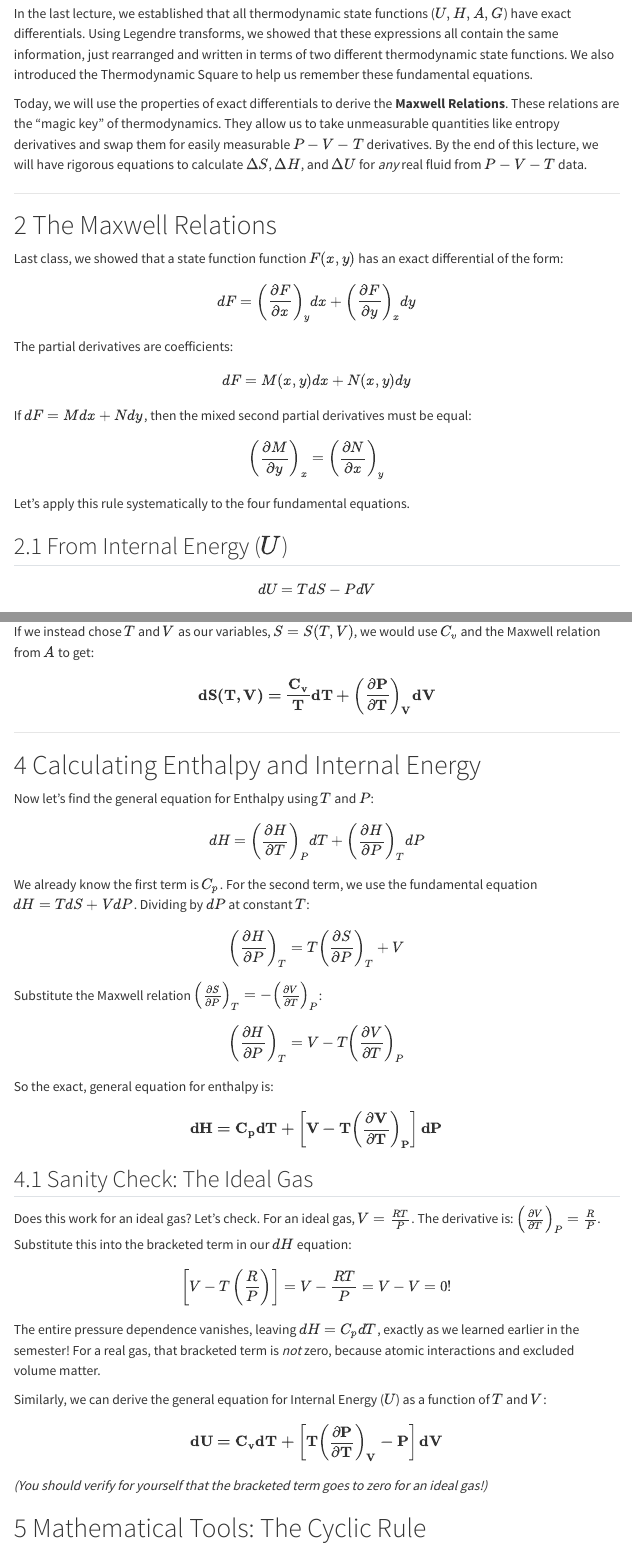
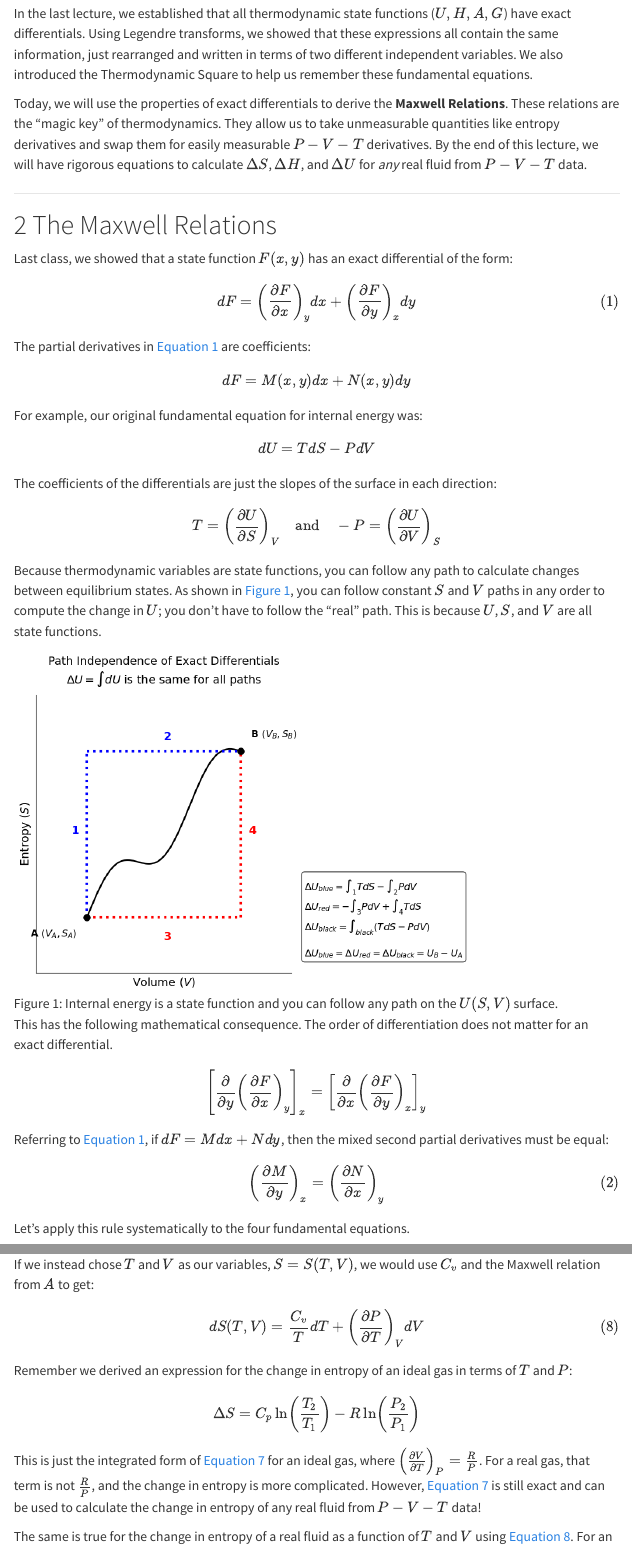
Before and after one commit to ejmaginn/CBE20260-notes, a Quarto document (class24/lecture24.qmd): the page in a window 1100 px wide, from 250 px down, and a second part further down, joined at a grey line. Rendered offline with R 4.5, knitr and Pandoc in place of Quarto, with nearby package versions; menus at the side of the page are left out.

Commit message:
Added lecture 24

```diff
--- a/class24/lecture24.qmd
+++ b/class24/lecture24.qmd
@@ -15,7 +15,7 @@
 
 # Introduction: Using the Math of Thermodynamics
 
-In the last lecture, we established that all thermodynamic state functions ($U, H, A, G$) have exact differentials. Using Legendre transforms, we showed that these expressions all contain the same information, just rearranged and written in terms of two different thermodynamic state functions. We also introduced the Thermodynamic Square to help us remember these fundamental equations.
+In the last lecture, we established that all thermodynamic state functions ($U, H, A, G$) have exact differentials. Using Legendre transforms, we showed that these expressions all contain the same information, just rearranged and written in terms of two different independent variables. We also introduced the Thermodynamic Square to help us remember these fundamental equations.
 
 Today, we will use the properties of exact differentials to derive the **Maxwell Relations**. These relations are the "magic key" of thermodynamics. They allow us to take unmeasurable quantities like entropy derivatives and swap them for easily measurable $P-V-T$ derivatives. By the end of this lecture, we will have rigorous equations to calculate $\Delta S$, $\Delta H$, and $\Delta U$ for *any* real fluid from $P-V-T$ data.
 
@@ -23,18 +23,31 @@
 
 # The Maxwell Relations
 
-Last class, we showed that a state function function $F(x,y)$ has an exact differential of the form:
-  $$dF = \left( \frac{\partial F}{\partial x} \right)_y dx + \left( \frac{\partial F}{\partial y} \right)_x dy$$
+Last class, we showed that a state function $F(x,y)$ has an exact differential of the form:
+  $$dF = \left( \frac{\partial F}{\partial x} \right)_y dx + \left( \frac{\partial F}{\partial y} \right)_x dy$$ {#eq-exact-diff}
 
-The partial derivatives are coefficients:
+The partial derivatives in @eq-exact-diff are coefficients:
   $$dF = M(x,y) dx + N(x,y) dy$$
 
-If $dF = M dx + N dy$, then the mixed second partial derivatives must be equal:
-$$\left( \frac{\partial M}{\partial y} \right)_x = \left( \frac{\partial N}{\partial x} \right)_y$$
+For example, our original fundamental equation for internal energy was:
+$$dU = T dS - P dV$$
+
+The coefficients of the differentials are just the slopes of the surface in each direction:
+$$T = \left( \frac{\partial U}{\partial S} \right)_V \quad \text{and} \quad -P = \left( \frac{\partial U}{\partial V} \right)_S$$
+
+Because thermodynamic variables are state functions, you can follow any path to calculate changes between equilibrium states. As shown in @fig-SV-paths, you can follow constant $S$ and $V$ paths in any order to compute the change in $U$; you don't have to follow the "real" path. This is because $U$, $S$, and $V$ are all state functions.
+
+![Internal energy is a state function and you can follow any path on the $U(S,V)$ surface.](images/SV-paths.png){#fig-SV-paths width=75%}
+
+This has the following mathematical consequence. The order of differentiation does not matter for an exact differential.
+$$\left[ \frac{\partial}{\partial y}  \left( \frac{\partial F}{\partial x} \right)_y \right ]_x = \left[ \frac{\partial}{\partial x}  \left( \frac{\partial F}{\partial y} \right)_x \right ]_y$$
+
+Referring to @eq-exact-diff, if $dF = M dx + N dy$, then the mixed second partial derivatives must be equal:
+
+$$\left( \frac{\partial M}{\partial y} \right)_x = \left( \frac{\partial N}{\partial x} \right)_y$$ {#eq-maxwell-general}
 
 Let's apply this rule systematically to the four fundamental equations.
 
 ## From Internal Energy ($U$)
 $$dU = T dS - P dV$$
 Here, $x = S, y = V, M = T, N = -P$. Applying the exactness criterion:
-$$\mathbf{\left( \frac{\partial T}{\partial V} \right)_S = -\left( \frac{\partial P}{\partial S} \right)_V}$$
@@ -77,6 +93,13 @@
 
 If we instead chose $T$ and $V$ as our variables, $S = S(T,V)$, we would use $C_v$ and the Maxwell relation from $A$ to get:
-$$\mathbf{dS(T, V) = \frac{C_v}{T} dT + \left( \frac{\partial P}{\partial T} \right)_V dV}$$
+$$dS(T, V) = \frac{C_v}{T} dT + \left( \frac{\partial P}{\partial T} \right)_V dV$$ {#eq-dS-TV}
+
+
+Remember we derived an expression for the change in entropy of an ideal gas in terms of $T$ and $P$:
+$$\Delta S = C_p \ln \left( \frac{T_2}{T_1} \right) - R \ln \left( \frac{P_2}{P_1} \right)$$
+This is just the integrated form of @eq-dS-TP for an ideal gas, where $\left( \frac{\partial V}{\partial T} \right)_P = \frac{R}{P}$. For a real gas, that term is not $\frac{R}{P}$, and the change in entropy is more complicated. However, @eq-dS-TP is still exact and can be used to calculate the change in entropy of any real fluid from $P-V-T$ data!
+
+The same is true for the change in entropy of a real fluid as a function of $T$ and $V$ using @eq-dS-TV. For an ideal gas, $\left( \frac{\partial P}{\partial T} \right)_V = \frac{R}{V}$, and we recover the ideal gas expression for $\Delta S$ in terms of $T$ and $V$. For a real fluid, that term is not $\frac{R}{V}$, but @eq-dS-TV still holds and can be used to calculate the change in entropy from $P-V-T$ data.
 
 ---
 
```
Also changed, not shown: class24/images/SV-paths.png (added), class24/lecture24.qmd (38 more changed lines).
